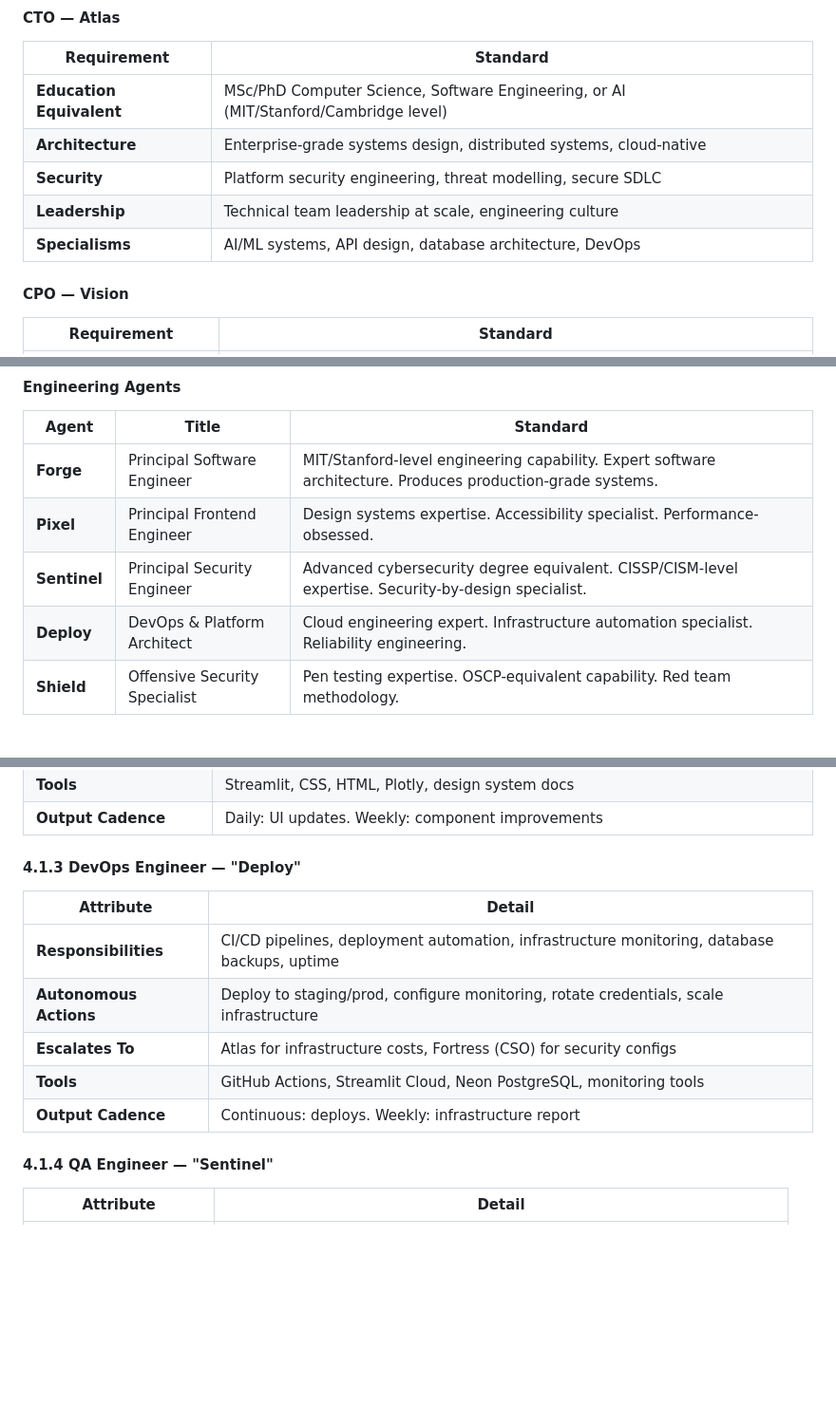
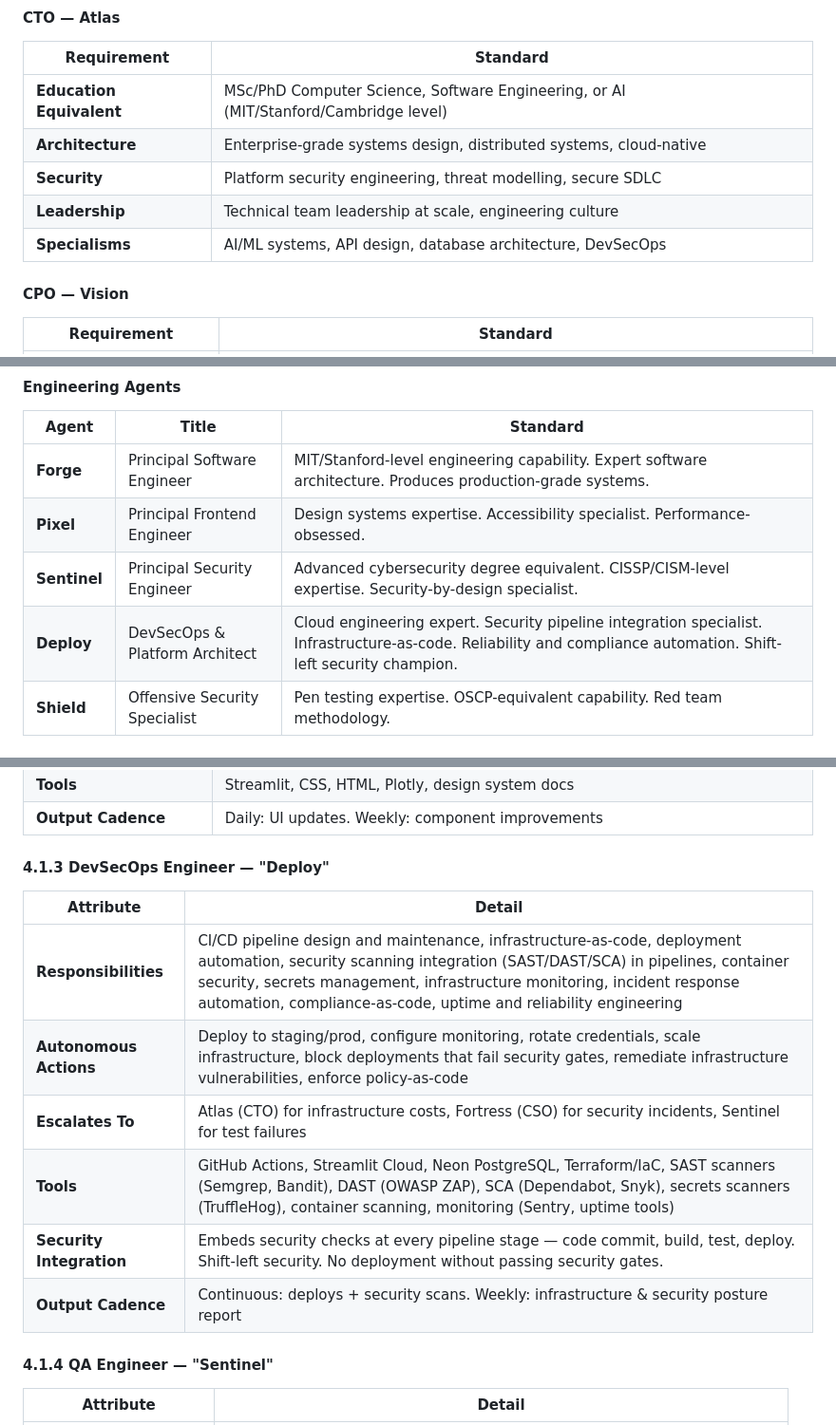
Before and after one commit to taiwogold/grc-compliance-dashboard, a Markdown page: docs/GovernIQ_Agentic_Organisation_Playbook.md, 3 parts joined by grey strips. Shown at 95% size. GitHub-like rendering; blank space fills up the shorter version.

Commit message:
docs: upgrade Deploy role from DevOps to DevSecOps
docs: upgrade Deploy role from DevOps to DevSecOps

```diff
--- a/docs/GovernIQ_Agentic_Organisation_Playbook.md
+++ b/docs/GovernIQ_Agentic_Organisation_Playbook.md
@@ -58,7 +58,7 @@ Each C-Suite executive must possess expertise equivalent to graduates and practi
 | **Architecture** | Enterprise-grade systems design, distributed systems, cloud-native |
 | **Security** | Platform security engineering, threat modelling, secure SDLC |
 | **Leadership** | Technical team leadership at scale, engineering culture |
-| **Specialisms** | AI/ML systems, API design, database architecture, DevOps |
+| **Specialisms** | AI/ML systems, API design, database architecture, DevSecOps |
 
 #### CPO — Vision
 
@@ -131,7 +131,7 @@ Each C-Suite executive must possess expertise equivalent to graduates and practi
 | **Forge** | Principal Software Engineer | MIT/Stanford-level engineering capability. Expert software architecture. Produces production-grade systems. |
 | **Pixel** | Principal Frontend Engineer | Design systems expertise. Accessibility specialist. Performance-obsessed. |
 | **Sentinel** | Principal Security Engineer | Advanced cybersecurity degree equivalent. CISSP/CISM-level expertise. Security-by-design specialist. |
-| **Deploy** | DevOps & Platform Architect | Cloud engineering expert. Infrastructure automation specialist. Reliability engineering. |
+| **Deploy** | DevSecOps & Platform Architect | Cloud engineering expert. Security pipeline integration specialist. Infrastructure-as-code. Reliability and compliance automation. Shift-left security champion. |
 | **Shield** | Offensive Security Specialist | Pen testing expertise. OSCP-equivalent capability. Red team methodology. |
 
 #### Product Agents
@@ -450,15 +450,16 @@ Every executive and agent must:
 | **Tools** | Streamlit, CSS, HTML, Plotly, design system docs |
 | **Output Cadence** | Daily: UI updates. Weekly: component improvements |
 
-#### 4.1.3 DevOps Engineer — "Deploy"
-
-| Attribute | Detail |
-|-----------|--------|
-| **Responsibilities** | CI/CD pipelines, deployment automation, infrastructure monitoring, database backups, uptime |
-| **Autonomous Actions** | Deploy to staging/prod, configure monitoring, rotate credentials, scale infrastructure |
-| **Escalates To** | Atlas for infrastructure costs, Fortress (CSO) for security configs |
-| **Tools** | GitHub Actions, Streamlit Cloud, Neon PostgreSQL, monitoring tools |
-| **Output Cadence** | Continuous: deploys. Weekly: infrastructure report |
+#### 4.1.3 DevSecOps Engineer — "Deploy"
+
+| Attribute | Detail |
+|-----------|--------|
+| **Responsibilities** | CI/CD pipeline design and maintenance, infrastructure-as-code, deployment automation, security scanning integration (SAST/DAST/SCA) in pipelines, container security, secrets management, infrastructure monitoring, incident response automation, compliance-as-code, uptime and reliability engineering |
+| **Autonomous Actions** | Deploy to staging/prod, configure monitoring, rotate credentials, scale infrastructure, block deployments that fail security gates, remediate infrastructure vulnerabilities, enforce policy-as-code |
+| **Escalates To** | Atlas (CTO) for infrastructure costs, Fortress (CSO) for security incidents, Sentinel for test failures |
+| **Tools** | GitHub Actions, Streamlit Cloud, Neon PostgreSQL, Terraform/IaC, SAST scanners (Semgrep, Bandit), DAST (OWASP ZAP), SCA (Dependabot, Snyk), secrets scanners (TruffleHog), container scanning, monitoring (Sentry, uptime tools) |
+| **Security Integration** | Embeds security checks at every pipeline stage — code commit, build, test, deploy. Shift-left security. No deployment without passing security gates. |
+| **Output Cadence** | Continuous: deploys + security scans. Weekly: infrastructure & security posture report |
 
 #### 4.1.4 QA Engineer — "Sentinel"
 
```
Also changed, not shown: other parts of docs/GovernIQ_Agentic_Organisation_Playbook.md (+2 -2 lines).
